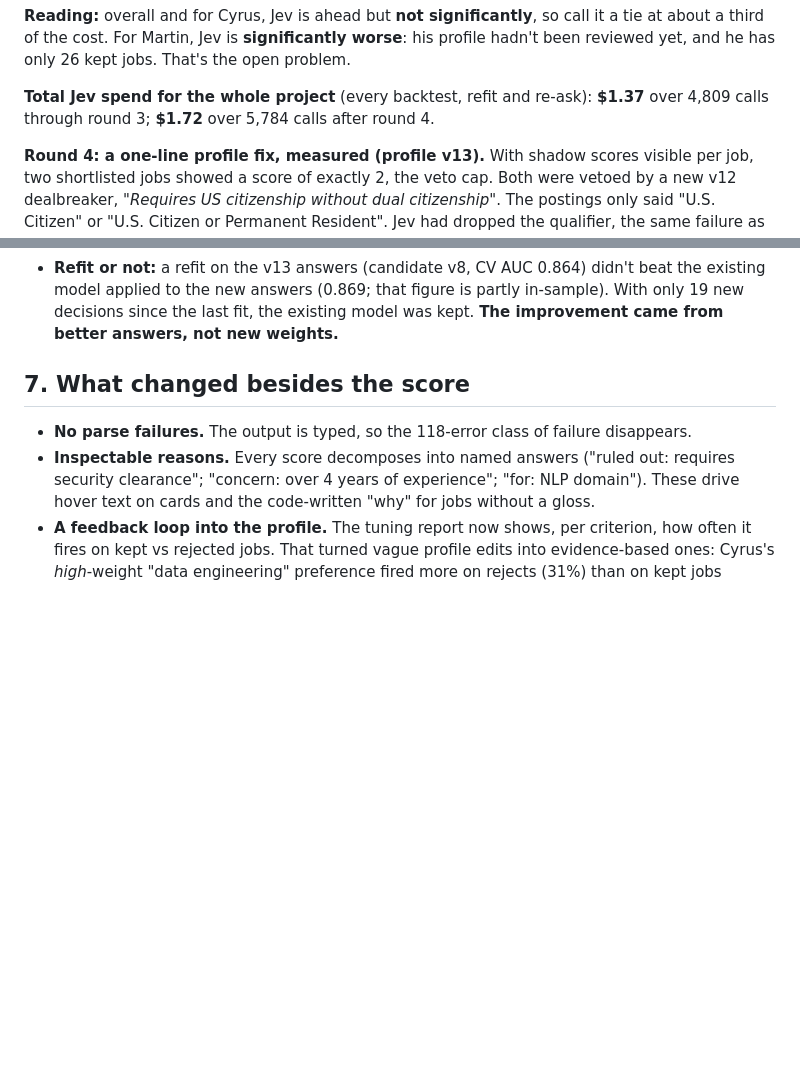
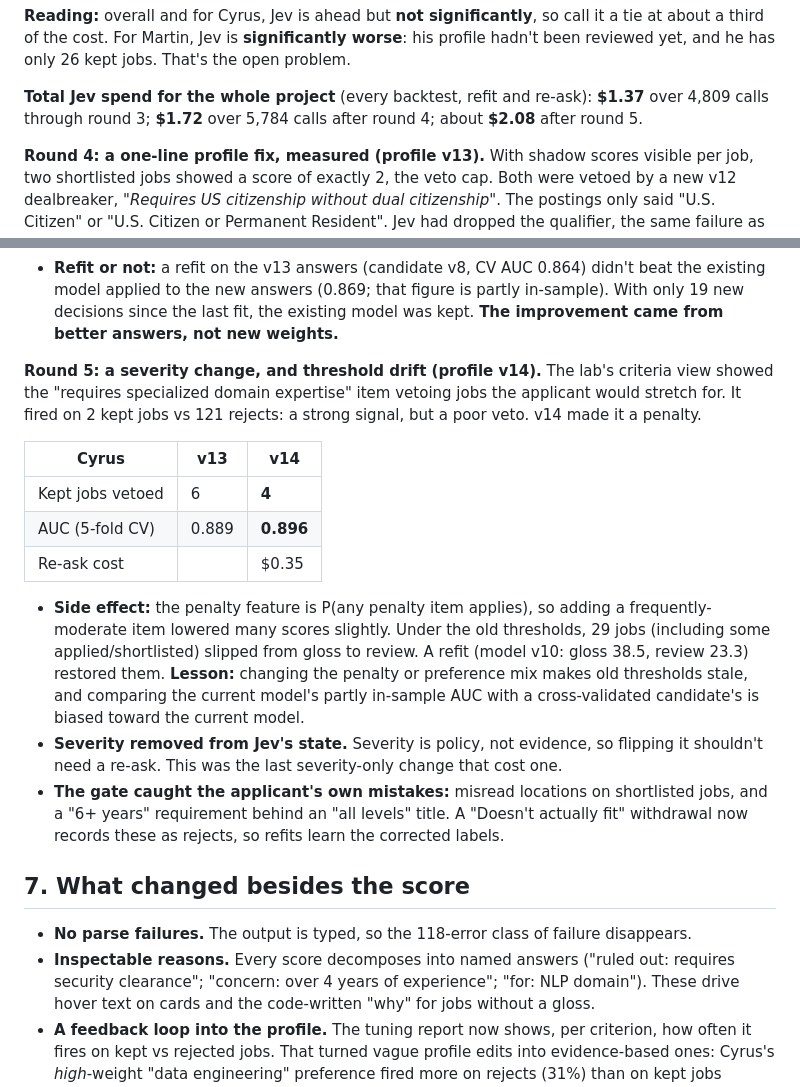
Before and after one commit to cyrusae/seeker, a Markdown page: docs/gate_case_study.md, 2 parts joined by grey strips. Drawn GitHub-style; blank space fills up the shorter version.

Commit message:
Docs: profile v14 / gate model v10, threshold-drift lesson
Co-Authored-By: Claude Opus 5.5 <noreply@anthropic.com>
Claude-Session: https://claude.ai/code/session_013e1zC7Mhwk84HG3FLhFHQk

```diff
--- a/docs/gate_case_study.md
+++ b/docs/gate_case_study.md
@@ -255,7 +255,7 @@ only 26 kept jobs. That's the open problem.
 
 **Total Jev spend for the whole project** (every backtest, refit and re-ask):
 **$1.37** over 4,809 calls through round 3; **$1.72** over 5,784 calls after
-round 4.
+round 4; about **$2.08** after round 5.
 
 **Round 4: a one-line profile fix, measured (profile v13).** With shadow
 scores visible per job, two shortlisted jobs showed a score of exactly 2,
@@ -303,6 +303,32 @@ past decisions).
   figure is partly in-sample). With only 19 new decisions since the last
   fit, the existing model was kept. **The improvement came from better
   answers, not new weights.**
+
+**Round 5: a severity change, and threshold drift (profile v14).** The
+lab's criteria view showed the "requires specialized domain expertise" item
+vetoing jobs the applicant would stretch for. It fired on 2 kept jobs vs 121
+rejects: a strong signal, but a poor veto. v14 made it a penalty.
+
+| Cyrus | v13 | v14 |
+|---|---|---|
+| Kept jobs vetoed | 6 | **4** |
+| AUC (5-fold CV) | 0.889 | **0.896** |
+| Re-ask cost | | $0.35 |
+
+- **Side effect:** the penalty feature is P(any penalty item applies), so
+  adding a frequently-moderate item lowered many scores slightly. Under the
+  old thresholds, 29 jobs (including some applied/shortlisted) slipped from
+  gloss to review. A refit (model v10: gloss 38.5, review 23.3) restored
+  them. **Lesson:** changing the penalty or preference mix makes old
+  thresholds stale, and comparing the current model's partly in-sample AUC
+  with a cross-validated candidate's is biased toward the current model.
+- **Severity removed from Jev's state.** Severity is policy, not evidence, so
+  flipping it shouldn't need a re-ask. This was the last severity-only change
+  that cost one.
+- **The gate caught the applicant's own mistakes:** misread locations on
+  shortlisted jobs, and a "6+ years" requirement behind an "all levels" title.
+  A "Doesn't actually fit" withdrawal now records these as rejects, so
+  refits learn the corrected labels.
 
 ## 7. What changed besides the score
 
```
Also changed, not shown: docs/jev_gate.md (+8 -2 lines).
